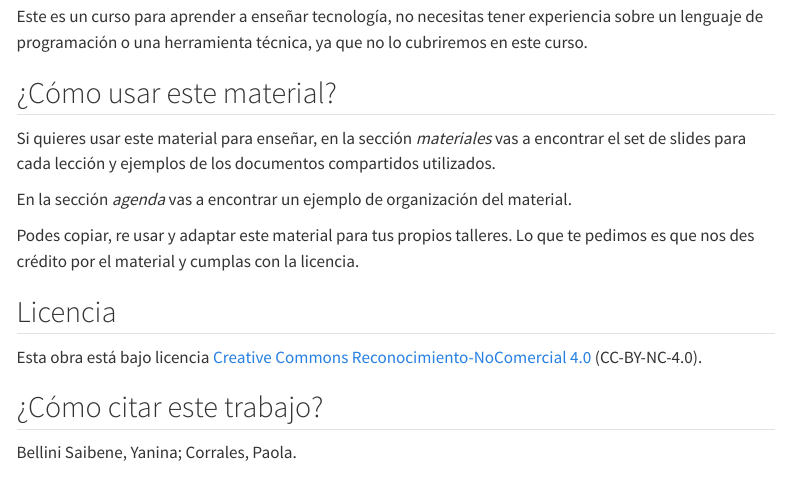
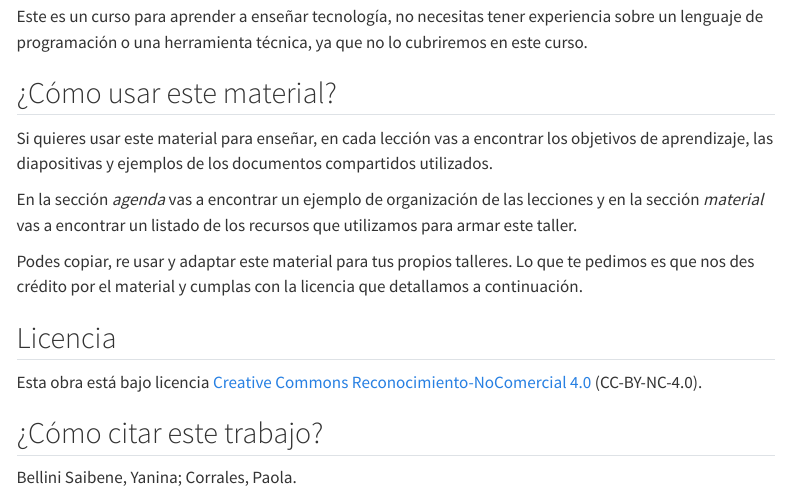
Before and after one commit to yabellini/t3es, a Quarto document (index.qmd): the page in a window 1100 px wide, from 1100 px down. Rendered offline with R 4.5, knitr and Pandoc in place of Quarto, with nearby package versions; menus at the side of the page are left out.

Commit message:
Actualizando formato de la web

```diff
--- a/index.qmd
+++ b/index.qmd
@@ -30,11 +30,11 @@ Este es un curso para aprender a enseñar tecnología, no necesitas tener experi
 
 ## ¿Cómo usar este material?
 
-Si quieres usar este material para enseñar, en la sección _materiales_ vas a encontrar el set de slides para cada lección y ejemplos de los documentos compartidos utilizados.
+Si quieres usar este material para enseñar, en cada lección vas a encontrar los objetivos de aprendizaje, las diapositivas y ejemplos de los documentos compartidos utilizados.
 
-En la sección _agenda_ vas a encontrar un ejemplo de organización del material.
+En la sección _agenda_ vas a encontrar un ejemplo de organización de las lecciones y en la sección _material_ vas a encontrar un listado de los recursos que utilizamos para armar este taller.
 
-Podes copiar, re usar y adaptar este material para tus propios talleres.  Lo que te pedimos es que nos des crédito por el material y cumplas con la licencia.
+Podes copiar, re usar y adaptar este material para tus propios talleres.  Lo que te pedimos es que nos des crédito por el material y cumplas con la licencia que detallamos a continuación.
 
 
 ## Licencia
```
